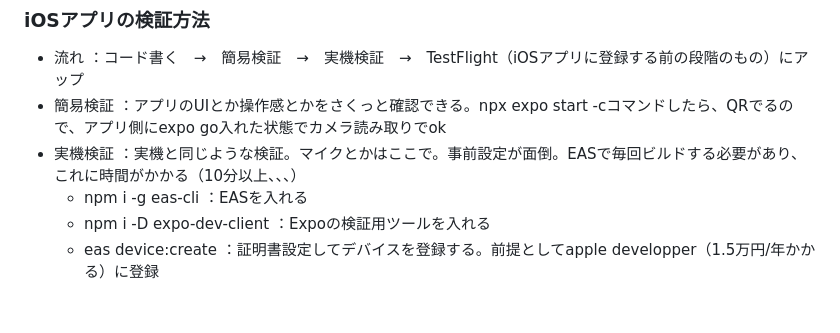
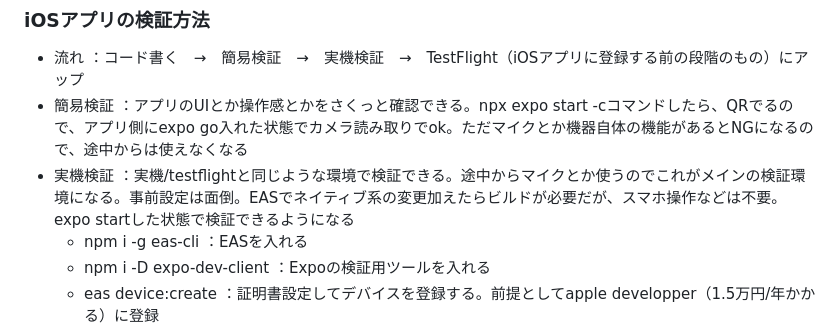
Before and after one commit to tomonoriyamazaki/toytalk, a Markdown page: app/README.md, the part around the change. GitHub-like rendering; blank space fills up the shorter version.

```diff
--- a/app/README.md
+++ b/app/README.md
@@ -18,8 +18,8 @@
 
 ### iOSアプリの検証方法
 - 流れ          ：コード書く　→　簡易検証　→　実機検証　→　TestFlight（iOSアプリに登録する前の段階のもの）にアップ
-- 簡易検証       ：アプリのUIとか操作感とかをさくっと確認できる。npx expo start -cコマンドしたら、QRでるので、アプリ側にexpo go入れた状態でカメラ読み取りでok
-- 実機検証       ：実機と同じような検証。マイクとかはここで。事前設定が面倒。EASで毎回ビルドする必要があり、これに時間がかかる（10分以上、、、）
+- 簡易検証       ：アプリのUIとか操作感とかをさくっと確認できる。npx expo start -cコマンドしたら、QRでるので、アプリ側にexpo go入れた状態でカメラ読み取りでok。ただマイクとか機器自体の機能があるとNGになるので、途中からは使えなくなる
+- 実機検証       ：実機/testflightと同じような環境で検証できる。途中からマイクとか使うのでこれがメインの検証環境になる。事前設定は面倒。EASでネイティブ系の変更加えたらビルドが必要だが、スマホ操作などは不要。expo startした状態で検証できるようになる
   - npm i -g eas-cli             ：EASを入れる
   - npm i -D expo-dev-client     ：Expoの検証用ツールを入れる
   - eas device:create            ：証明書設定してデバイスを登録する。前提としてapple developper（1.5万円/年かかる）に登録
```
